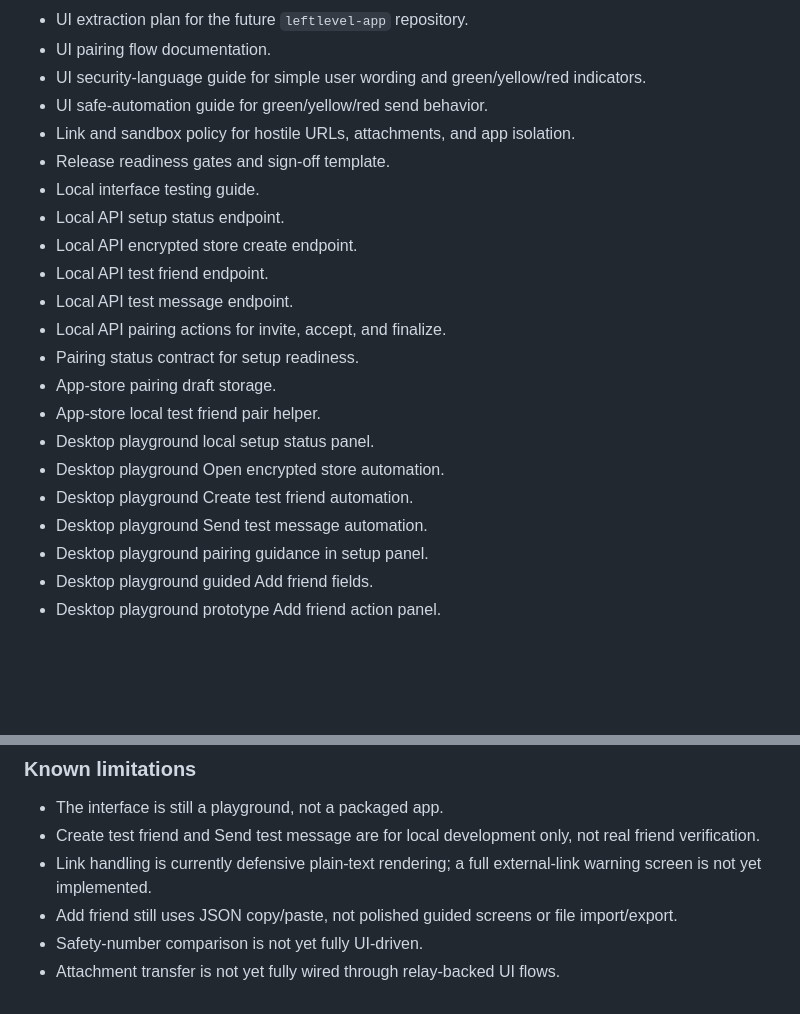
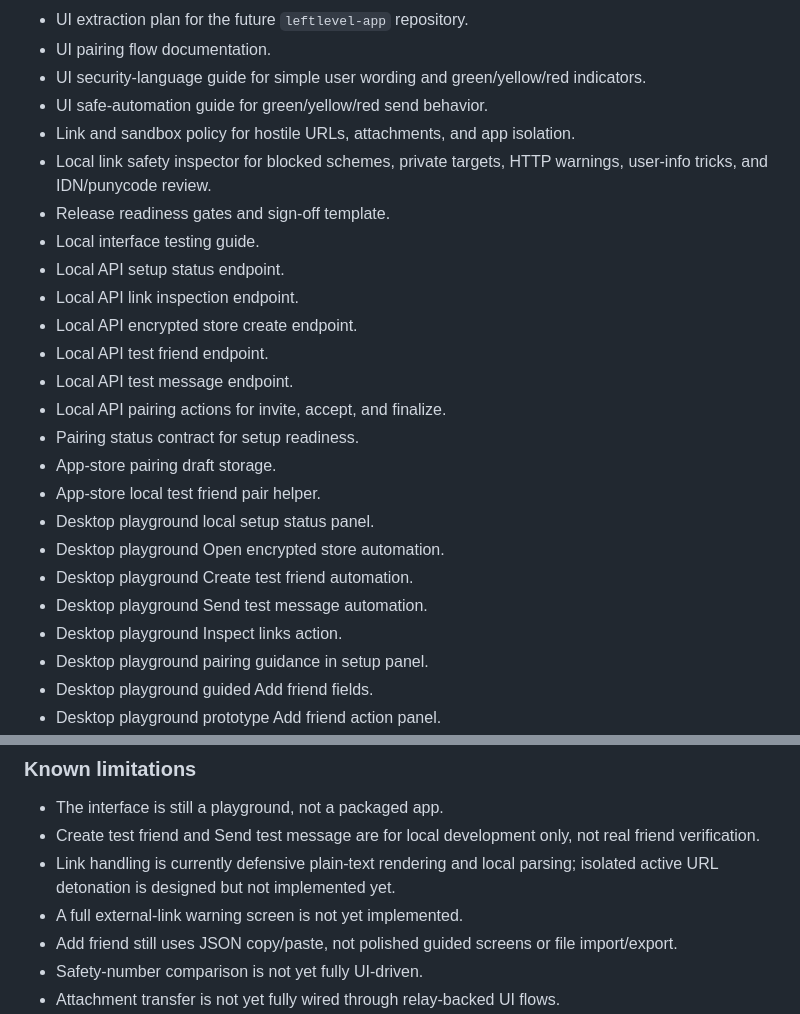
Before and after one commit to LeftLevelOrg/leftlevel-helix, a Markdown page: CHANGELOG.md, 2 parts joined by grey strips. GitHub-like rendering; blank space fills up the shorter version.

Commit message:
Update changelog for link inspection

```diff
--- a/CHANGELOG.md
+++ b/CHANGELOG.md
@@ -20,9 +20,11 @@ All notable changes to LeftLevel Helix should be documented here.
 - UI security-language guide for simple user wording and green/yellow/red indicators.
 - UI safe-automation guide for green/yellow/red send behavior.
 - Link and sandbox policy for hostile URLs, attachments, and app isolation.
+- Local link safety inspector for blocked schemes, private targets, HTTP warnings, user-info tricks, and IDN/punycode review.
 - Release readiness gates and sign-off template.
 - Local interface testing guide.
 - Local API setup status endpoint.
+- Local API link inspection endpoint.
 - Local API encrypted store create endpoint.
 - Local API test friend endpoint.
 - Local API test message endpoint.
@@ -34,6 +36,7 @@ All notable changes to LeftLevel Helix should be documented here.
 - Desktop playground Open encrypted store automation.
 - Desktop playground Create test friend automation.
 - Desktop playground Send test message automation.
+- Desktop playground Inspect links action.
 - Desktop playground pairing guidance in setup panel.
 - Desktop playground guided Add friend fields.
 - Desktop playground prototype Add friend action panel.
@@ -58,7 +61,8 @@ All notable changes to LeftLevel Helix should be documented here.
 
 - The interface is still a playground, not a packaged app.
 - Create test friend and Send test message are for local development only, not real friend verification.
-- Link handling is currently defensive plain-text rendering; a full external-link warning screen is not yet implemented.
+- Link handling is currently defensive plain-text rendering and local parsing; isolated active URL detonation is designed but not implemented yet.
+- A full external-link warning screen is not yet implemented.
 - Add friend still uses JSON copy/paste, not polished guided screens or file import/export.
 - Safety-number comparison is not yet fully UI-driven.
 - Attachment transfer is not yet fully wired through relay-backed UI flows.
```
